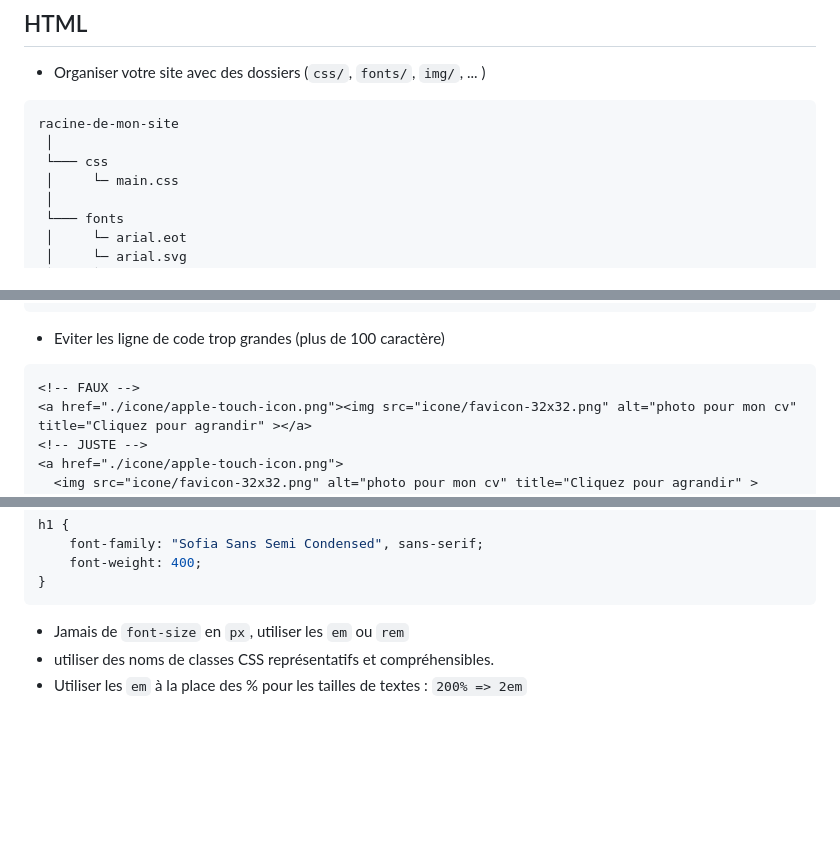
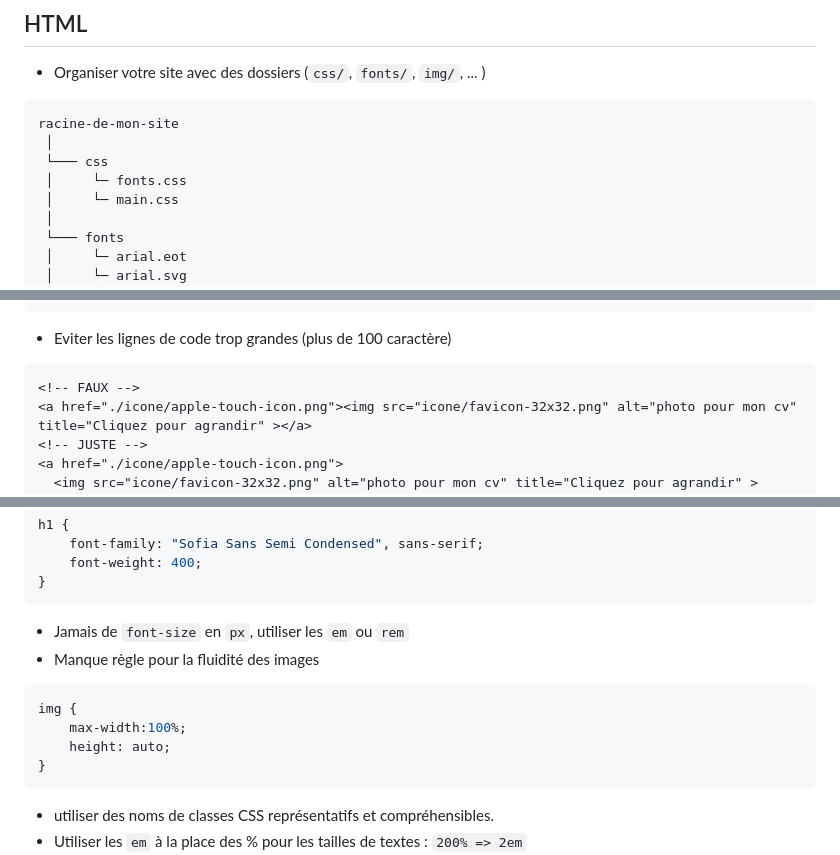
Before and after one commit to divtec-cejef/101-SFA-HTML-CV-01, a Markdown page: astuces-remarques-eleves.md, 3 parts joined by grey strips. GitHub-like rendering; blank space fills up the shorter version.

Commit message:
ajout img 100%

````diff
--- a/astuces-remarques-eleves.md
+++ b/astuces-remarques-eleves.md
@@ -9,6 +9,7 @@ Bonne lecture, Steve.
 racine-de-mon-site
   │
   └─── css
+  │     └─ fonts.css
   │     └─ main.css
   │
   └─── fonts
@@ -73,7 +74,7 @@ racine-de-mon-site
   <p>Mon para</p>
 </main>
 ```
-* Eviter les ligne de code trop grandes (plus de 100 caractère)
+* Eviter les lignes de code trop grandes (plus de 100 caractère)
 ```html
 <!-- FAUX -->
 <a href="./icone/apple-touch-icon.png"><img src="icone/favicon-32x32.png" alt="photo pour mon cv" title="Cliquez pour agrandir" ></a>
@@ -136,6 +137,13 @@ h1 {
 }
 ```
 * Jamais de `font-size` en `px`, utiliser les `em` ou `rem`
+* Manque règle pour la fluidité des images
+```css
+img {
+    max-width:100%;
+    height: auto;
+}
+```
 * utiliser des noms de classes CSS représentatifs et compréhensibles.
 * Utiliser les `em` à la place des % pour les tailles de textes : `200% => 2em`
 * Toujours écrire les noms des couleurs en minuscules
````
